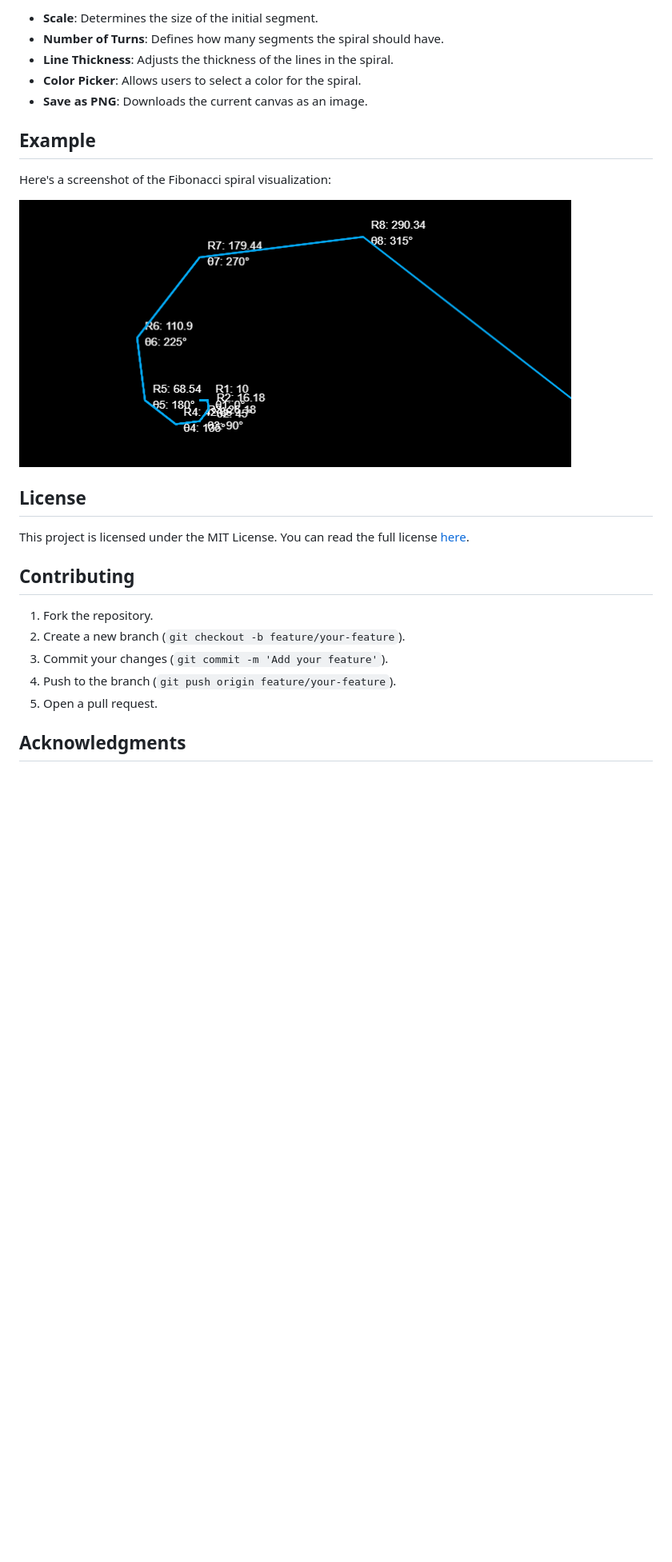
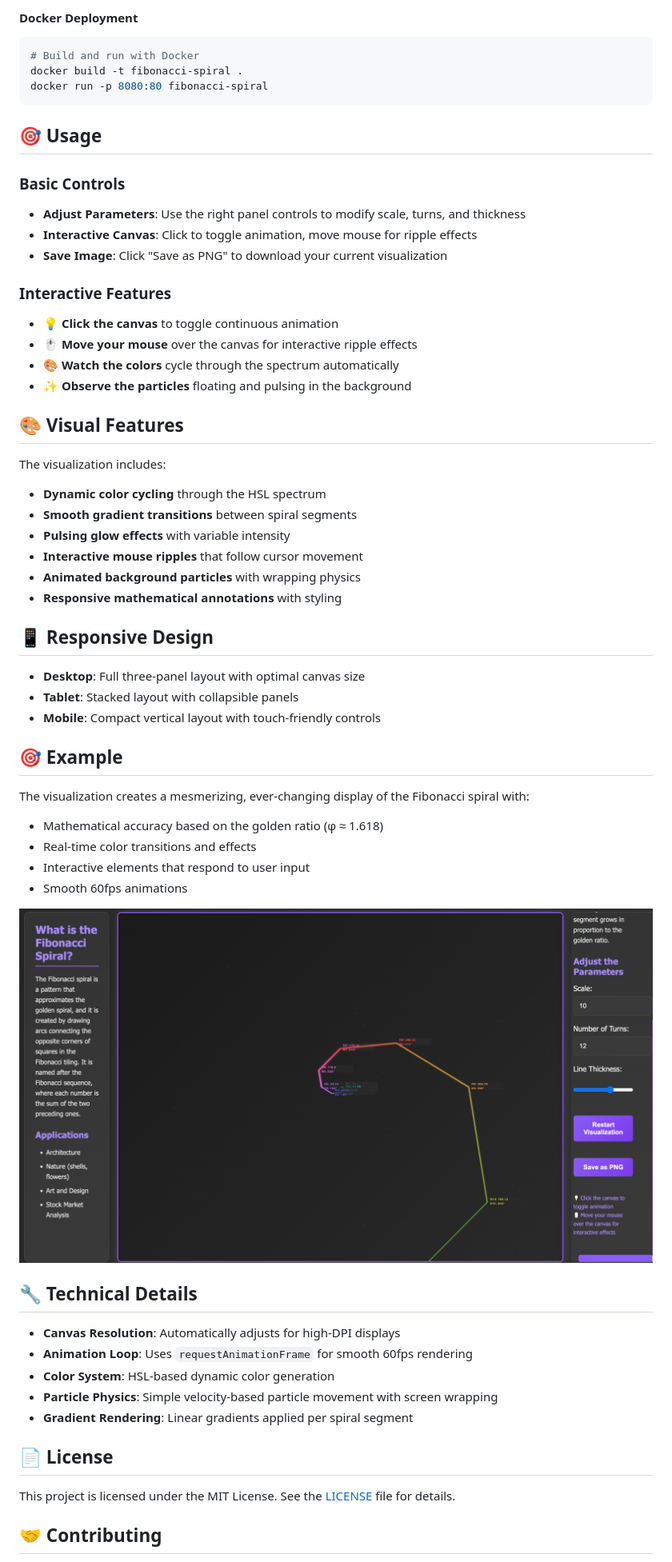
Before and after one commit to CMDann/Fibonacci-Spiral-Visualization, a Markdown page: README.md, the part around the change printed below. Shown: that part at 80% size. Rendered like a GitHub page; pictures changed too: img/image.png; blank space fills up the shorter version.

Commit message:
Added new images and fixed readme

````diff
--- a/README.md
+++ b/README.md
@@ -47,27 +73,61 @@ Make sure you have a modern web browser (Chrome, Firefox, Edge, etc.) that suppo
 
-- **Scale**: Determines the size of the initial segment.
-- **Number of Turns**: Defines how many segments the spiral should have.
-- **Line Thickness**: Adjusts the thickness of the lines in the spiral.
-- **Color Picker**: Allows users to select a color for the spiral.
-- **Save as PNG**: Downloads the current canvas as an image.
+#### Docker Deployment
+```bash
+# Build and run with Docker
+docker build -t fibonacci-spiral .
+docker run -p 8080:80 fibonacci-spiral
+```
 
-## Example
+## 🎯 Usage
 
-Here's a screenshot of the Fibonacci spiral visualization:
+### Basic Controls
+- **Adjust Parameters**: Use the right panel controls to modify scale, turns, and thickness
+- **Interactive Canvas**: Click to toggle animation, move mouse for ripple effects
+- **Save Image**: Click "Save as PNG" to download your current visualization
+
+### Interactive Features
+- 💡 **Click the canvas** to toggle continuous animation
+- 🖱️ **Move your mouse** over the canvas for interactive ripple effects
+- 🎨 **Watch the colors** cycle through the spectrum automatically
+- ✨ **Observe the particles** floating and pulsing in the background
+
+## 🎨 Visual Features
+
+The visualization includes:
+- **Dynamic color cycling** through the HSL spectrum
+- **Smooth gradient transitions** between spiral segments
+- **Pulsing glow effects** with variable intensity
+- **Interactive mouse ripples** that follow cursor movement
+- **Animated background particles** with wrapping physics
+- **Responsive mathematical annotations** with styling
+
+## 📱 Responsive Design
+
+- **Desktop**: Full three-panel layout with optimal canvas size
+- **Tablet**: Stacked layout with collapsible panels
+- **Mobile**: Compact vertical layout with touch-friendly controls
+
+## 🎯 Example
+
+The visualization creates a mesmerizing, ever-changing display of the Fibonacci spiral with:
+- Mathematical accuracy based on the golden ratio (φ ≈ 1.618)
+- Real-time color transitions and effects
+- Interactive elements that respond to user input
+- Smooth 60fps animations
 
 ![Fibonacci Spiral Screenshot](img/image.png)
 
-## License
+## 🔧 Technical Details
 
-This project is licensed under the MIT License. You can read the full license [here](LICENSE).
+- **Canvas Resolution**: Automatically adjusts for high-DPI displays
+- **Animation Loop**: Uses `requestAnimationFrame` for smooth 60fps rendering
+- **Color System**: HSL-based dynamic color generation
+- **Particle Physics**: Simple velocity-based particle movement with screen wrapping
+- **Gradient Rendering**: Linear gradients applied per spiral segment
 
-## Contributing
+## 📄 License
 
-1. Fork the repository.
-2. Create a new branch (`git checkout -b feature/your-feature`).
-3. Commit your changes (`git commit -m 'Add your feature'`).
-4. Push to the branch (`git push origin feature/your-feature`).
-5. Open a pull request.
+This project is licensed under the MIT License. See the [LICENSE](LICENSE.md) file for details.
 
-## Acknowledgments
+## 🤝 Contributing
 
````
Also changed, not shown: other parts of README.md (+66 -30 lines).
